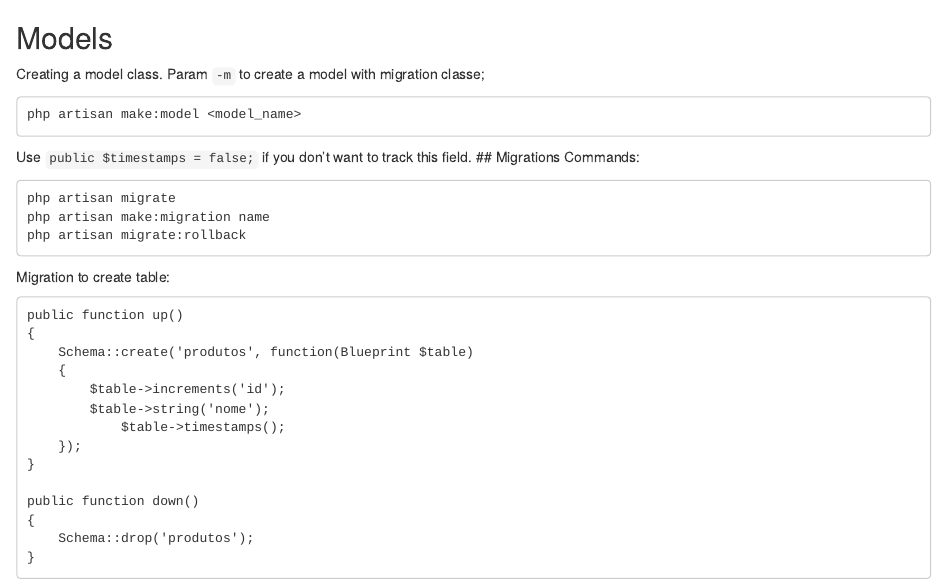
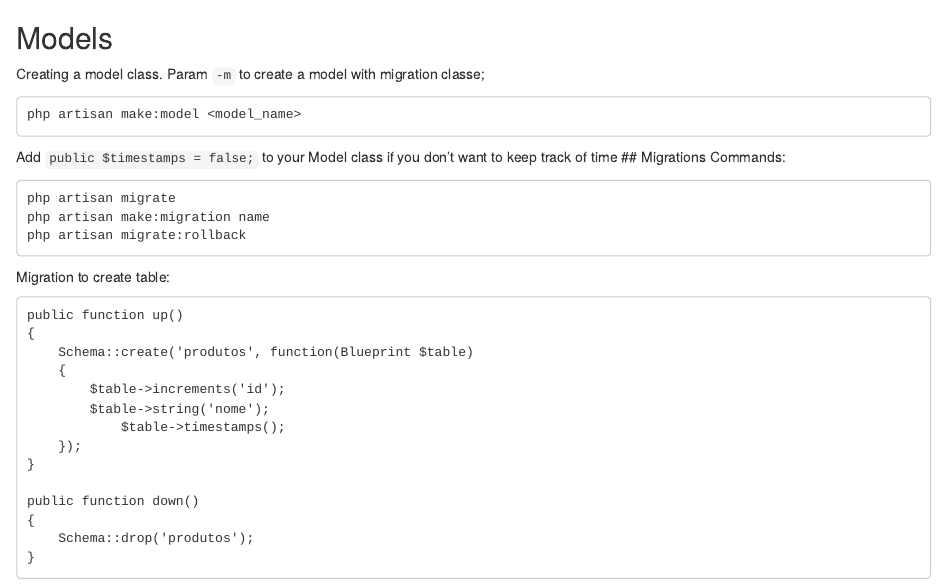
Before and after one commit to BPintoJetstar/annotation, an R Markdown document (Laravel basics.rmd): the page in a window 1100 px wide, from its top. Rendered offline with R 4.5, knitr and Pandoc, with nearby package versions.

Commit message:
Update Laravel basics.rmd

````diff
--- a/Laravel basics.rmd
+++ b/Laravel basics.rmd
@@ -6,7 +6,7 @@ Creating a model class. Param `-m` to create a model with migration classe;
 ```
 php artisan make:model <model_name>
 ```
-Use `public $timestamps = false;` if you don't want to track this field.
+Add `public $timestamps = false;` to your Model class if you don't want to keep track of time
 ## Migrations
 Commands:
 ```
````
